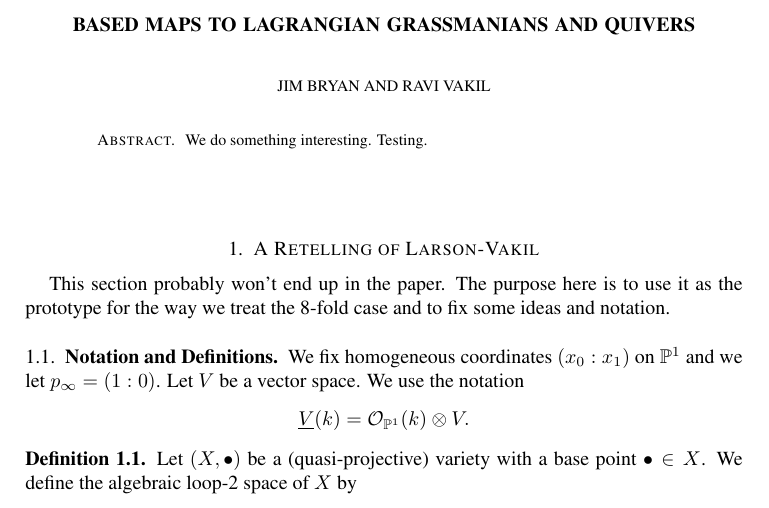
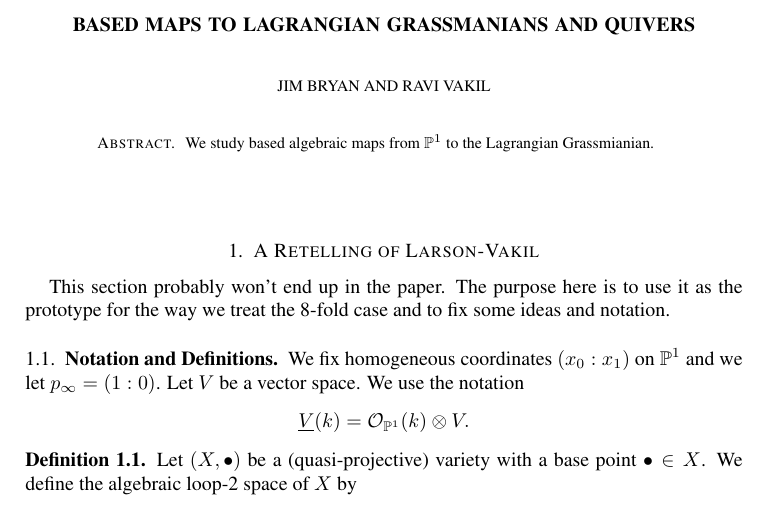
Before and after one commit to jbryanvancouver/Bryan-Vakil, a LaTeX paper (Bryan-Vakil.tex): part of page 1 of 5, cut so that both start at the same text. Compiled offline with pdfLaTeX.

Commit message:
added to the abstract

```diff
--- a/Bryan-Vakil.tex
+++ b/Bryan-Vakil.tex
@@ -111,7 +111,7 @@ Vancouver, B.C., Canada V6T 1Z2
 \begin{document}
 
 \begin{abstract}
-We do something interesting.   Testing.
+We study based algebraic maps from $\PP^{1}$ to the Lagrangian Grassmianian.
 \end{abstract}
 
 \maketitle
```
